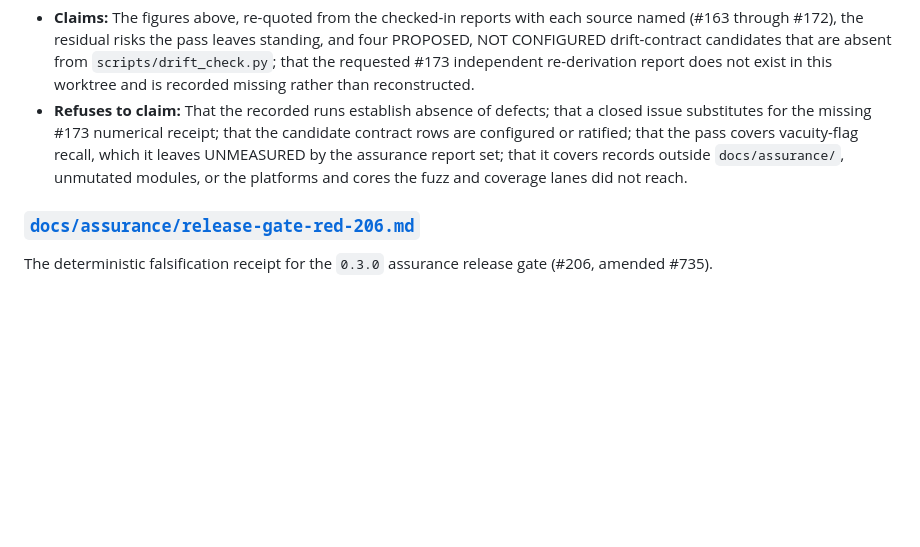
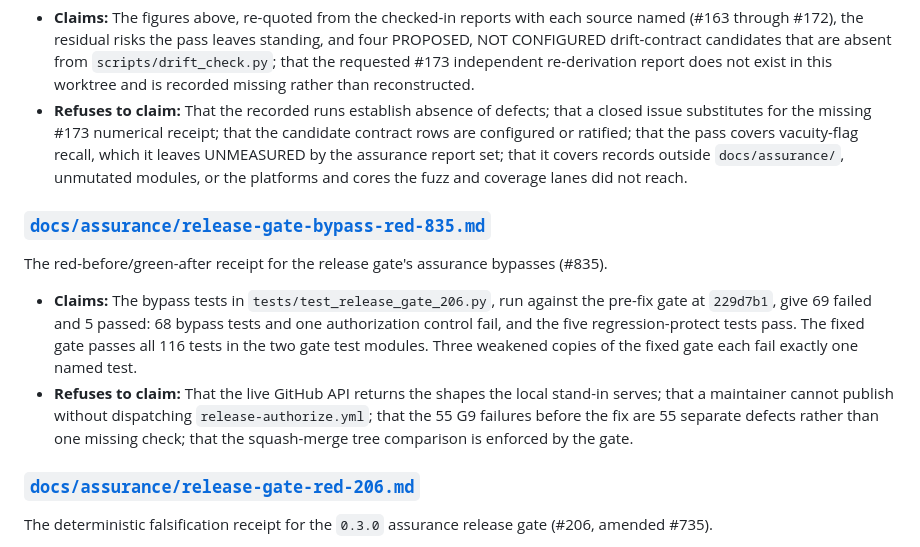
Before and after one commit to MrBinnacle/skill-harness, a Markdown page: docs/receipts-index.md, the part around the change. Drawn GitHub-style; blank space fills up the shorter version.

Commit message:
docs: index the #835 bypass receipt in docs/receipts-index.md
tests/test_receipts_index.py requires an entry for every receipt under
docs/assurance/. The new release-gate-bypass-red-835.md had none, so all
four Test cells on #848 failed.

Co-Authored-By: Claude Opus 5.5 <noreply@anthropic.com>
Claude-Session: https://claude.ai/code/session_01KqueBPRNk67VT7BBEQdtKa

```diff
--- a/docs/receipts-index.md
+++ b/docs/receipts-index.md
@@ -1215,6 +1215,22 @@ this entry.
   that it covers records outside `docs/assurance/`, unmutated modules, or the
   platforms and cores the fuzz and coverage lanes did not reach.
 
+### [`docs/assurance/release-gate-bypass-red-835.md`](assurance/release-gate-bypass-red-835.md)
+
+The red-before/green-after receipt for the release gate's assurance bypasses
+(#835).
+
+- **Claims:** The bypass tests in `tests/test_release_gate_206.py`, run against
+  the pre-fix gate at `229d7b1`, give 69 failed and 5 passed: 68 bypass tests
+  and one authorization control fail, and the five regression-protect tests
+  pass. The fixed gate passes all 116 tests in the two gate test modules.
+  Three weakened copies of the fixed gate each fail exactly one named test.
+- **Refuses to claim:** That the live GitHub API returns the shapes the local
+  stand-in serves; that a maintainer cannot publish without dispatching
+  `release-authorize.yml`; that the 55 G9 failures before the fix are 55
+  separate defects rather than one missing check; that the squash-merge tree
+  comparison is enforced by the gate.
+
 ### [`docs/assurance/release-gate-red-206.md`](assurance/release-gate-red-206.md)
 
 The deterministic falsification receipt for the `0.3.0` assurance release gate
```
